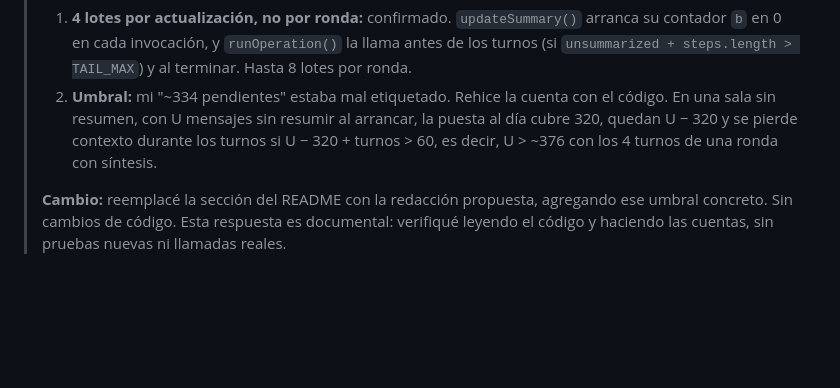
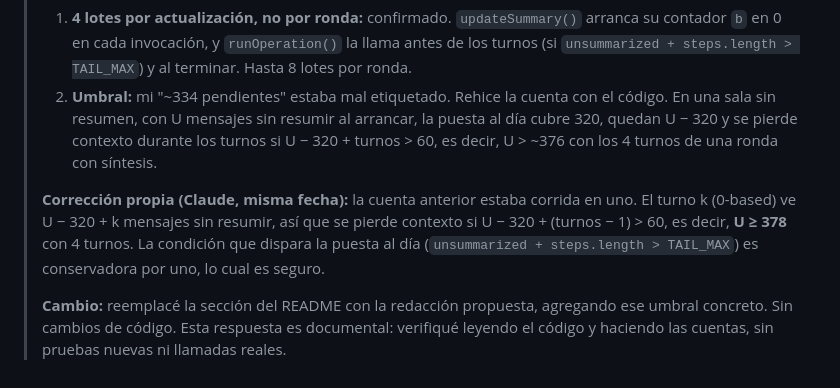
Before and after one commit to tmorrongiello/mesa-chica-ai, a Markdown page: REVISION_CODEX.md, the part around the change. GitHub-like rendering; blank space fills up the shorter version.

```diff
--- a/REVISION_CODEX.md
+++ b/REVISION_CODEX.md
@@ -327,4 +327,6 @@ Es una precisión de documentación, no un nuevo fallo de pérdida definitiva ni
 > 1. **4 lotes por actualización, no por ronda:** confirmado. `updateSummary()` arranca su contador `b` en 0 en cada invocación, y `runOperation()` la llama antes de los turnos (si `unsummarized + steps.length > TAIL_MAX`) y al terminar. Hasta 8 lotes por ronda.
 > 2. **Umbral:** mi "~334 pendientes" estaba mal etiquetado. Rehice la cuenta con el código. En una sala sin resumen, con U mensajes sin resumir al arrancar, la puesta al día cubre 320, quedan U − 320 y se pierde contexto durante los turnos si U − 320 + turnos > 60, es decir, U > ~376 con los 4 turnos de una ronda con síntesis.
 >
+> **Corrección propia (Claude, misma fecha):** la cuenta anterior estaba corrida en uno. El turno k (0-based) ve U − 320 + k mensajes sin resumir, así que se pierde contexto si U − 320 + (turnos − 1) > 60, es decir, **U ≥ 378** con 4 turnos. La condición que dispara la puesta al día (`unsummarized + steps.length > TAIL_MAX`) es conservadora por uno, lo cual es seguro.
+>
 > **Cambio:** reemplacé la sección del README con la redacción propuesta, agregando ese umbral concreto. Sin cambios de código. Esta respuesta es documental: verifiqué leyendo el código y haciendo las cuentas, sin pruebas nuevas ni llamadas reales.
```
Also changed, not shown: README.md (+1 -1 lines).
